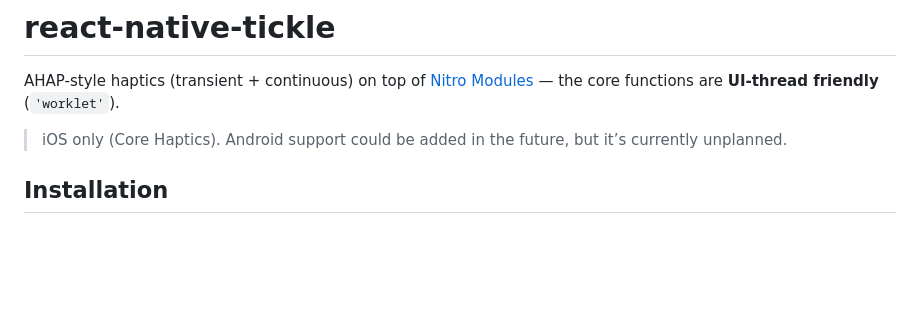
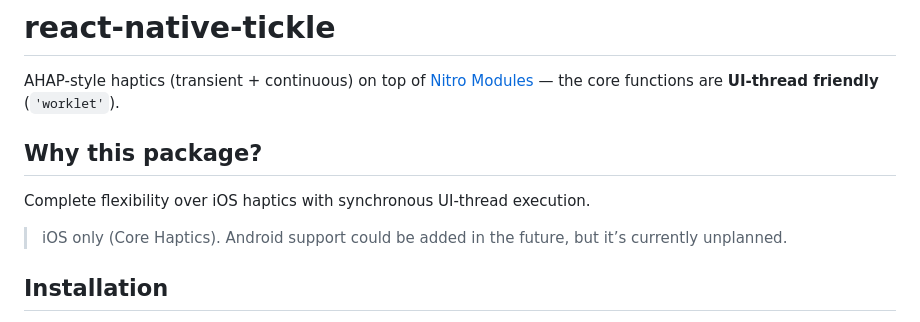
Before and after one commit to Renegades-Studio/react-native-tickle, a Markdown page: README.md, the part around the change. GitHub-like rendering; blank space fills up the shorter version.

Commit message:
chore: updated README

```diff
--- a/README.md
+++ b/README.md
@@ -1,6 +1,10 @@
 # react-native-tickle
 
 AHAP-style haptics (transient + continuous) on top of [Nitro Modules](https://nitro.margelo.com/) — the core functions are **UI-thread friendly** (`'worklet'`).
+
+## Why this package?
+
+Complete flexibility over iOS haptics with synchronous UI-thread execution.
 
 > iOS only (Core Haptics). Android support could be added in the future, but it’s currently unplanned.
 
```
